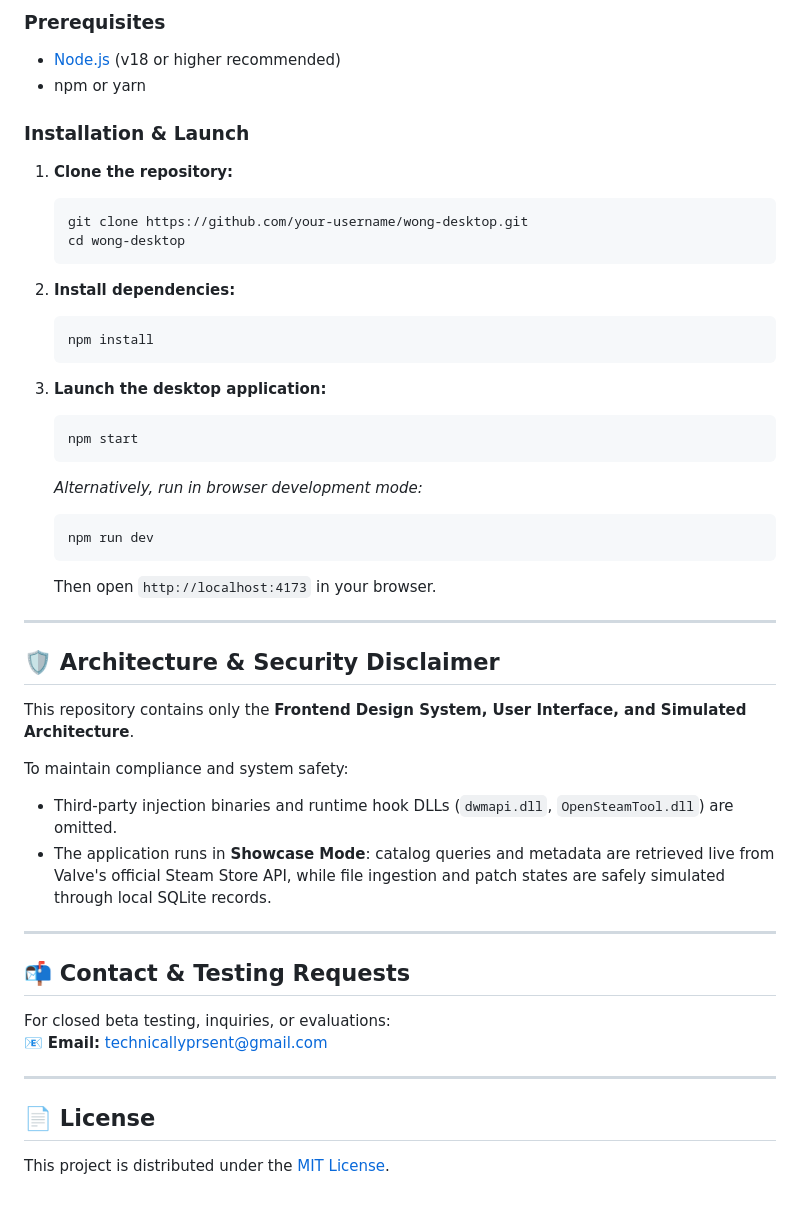
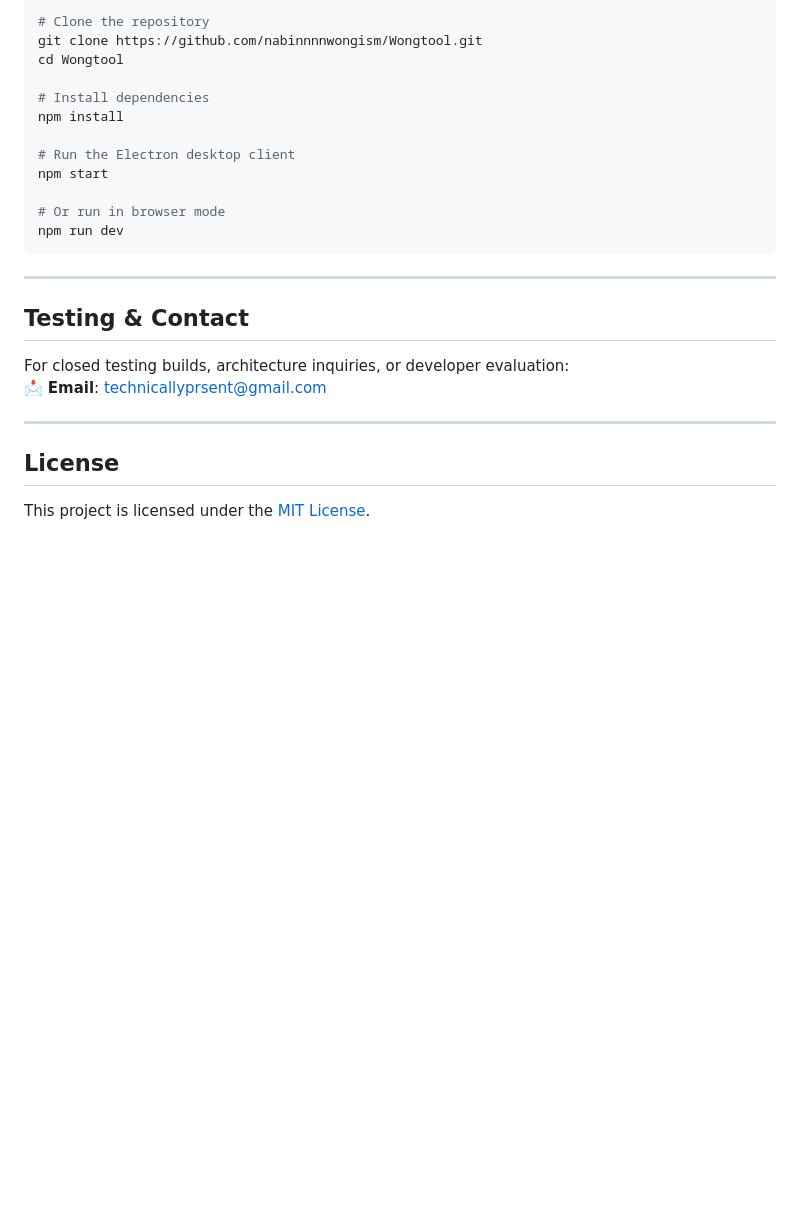
Before and after one commit to nabinnnnwongism/Wongtool, a Markdown page: README.md, the part around one of its changes. Drawn GitHub-style; blank space fills up the shorter version.

````diff
--- a/README.md
+++ b/README.md
@@ -93,51 +138,28 @@ For anticipated or high-security releases that lack traditional cracks, Wong inc
 
-### Prerequisites
-* [Node.js](https://nodejs.org/) (v18 or higher recommended)
-* npm or yarn
+```bash
+# Clone the repository
+git clone https://github.com/nabinnnnwongism/Wongtool.git
+cd Wongtool
 
-### Installation & Launch
+# Install dependencies
+npm install
 
-1. **Clone the repository:**
-   ```bash
-   git clone https://github.com/your-username/wong-desktop.git
-   cd wong-desktop
-   ```
+# Run the Electron desktop client
+npm start
 
-2. **Install dependencies:**
-   ```bash
-   npm install
-   ```
-
-3. **Launch the desktop application:**
-   ```bash
-   npm start
-   ```
-
-   *Alternatively, run in browser development mode:*
-   ```bash
-   npm run dev
-   ```
-   Then open `http://localhost:4173` in your browser.
+# Or run in browser mode
+npm run dev
+```
 
 ---
 
-## 🛡️ Architecture & Security Disclaimer
+## Testing & Contact
 
-This repository contains only the **Frontend Design System, User Interface, and Simulated Architecture**.
-
-To maintain compliance and system safety:
-* Third-party injection binaries and runtime hook DLLs (`dwmapi.dll`, `OpenSteamTool.dll`) are omitted.
-* The application runs in **Showcase Mode**: catalog queries and metadata are retrieved live from Valve's official Steam Store API, while file ingestion and patch states are safely simulated through local SQLite records.
+For closed testing builds, architecture inquiries, or developer evaluation:
+📩 **Email**: [technicallyprsent@gmail.com](mailto:technicallyprsent@gmail.com)
 
 ---
 
-## 📬 Contact & Testing Requests
+## License
 
-For closed beta testing, inquiries, or evaluations:
-📧 **Email:** [technicallyprsent@gmail.com](mailto:technicallyprsent@gmail.com)
-
----
-
-## 📄 License
-
-This project is distributed under the [MIT License](LICENSE).
+This project is licensed under the [MIT License](LICENSE).
````
Also changed, not shown: other parts of README.md (+97 -52 lines).
